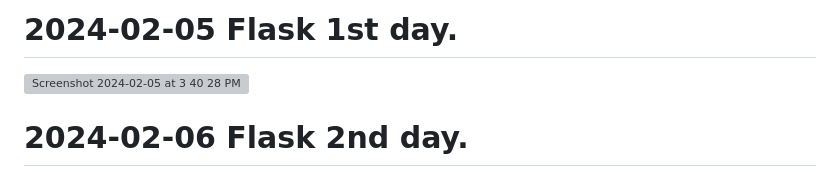
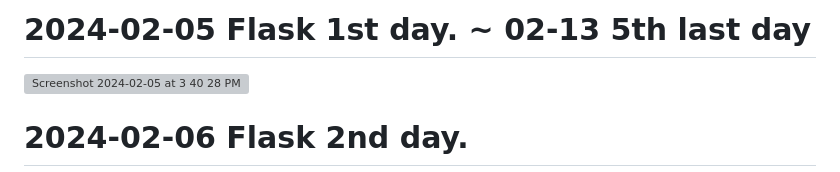
Before and after one commit to Seou0912/24_02_Flask_Class, a Markdown page: README.md, the part around the change printed below. Drawn GitHub-style; grey boxes are pictures that could not be loaded.

```diff
--- a/README.md
+++ b/README.md
@@ -1,4 +1,4 @@
-# 2024-02-05 Flask 1st day.
+# 2024-02-05 Flask 1st day. ~ 02-13 5th last day
 
 <img width="1467" alt="Screenshot 2024-02-05 at 3 40 28 PM" src="https://github.com/Seou0912/24_02_Flask_Class/assets/151927766/a2a99f08-288c-4ebf-a8cd-9bc106f223f4">
 
```
Also changed, not shown: other parts of README.md (+25 -0 lines).
